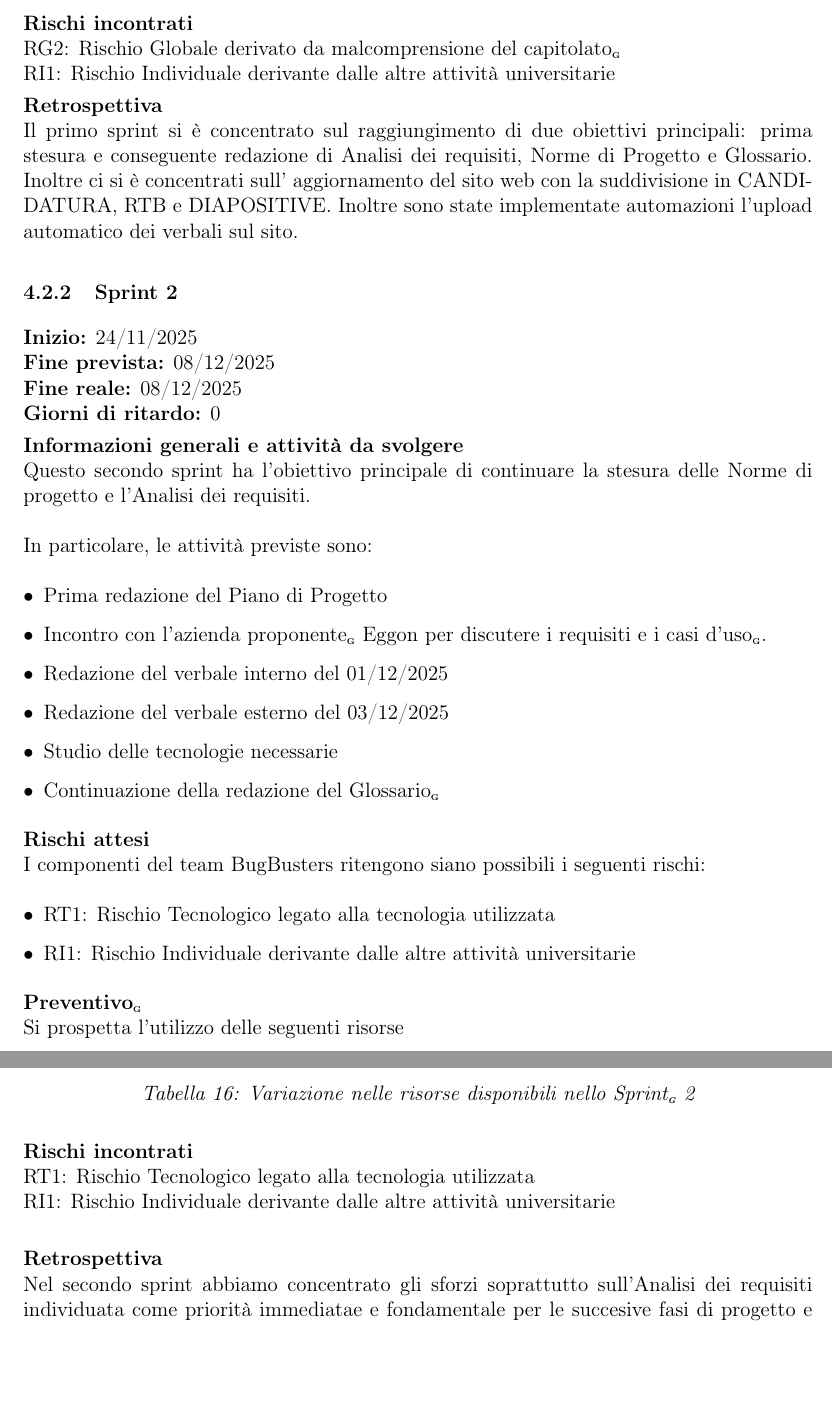
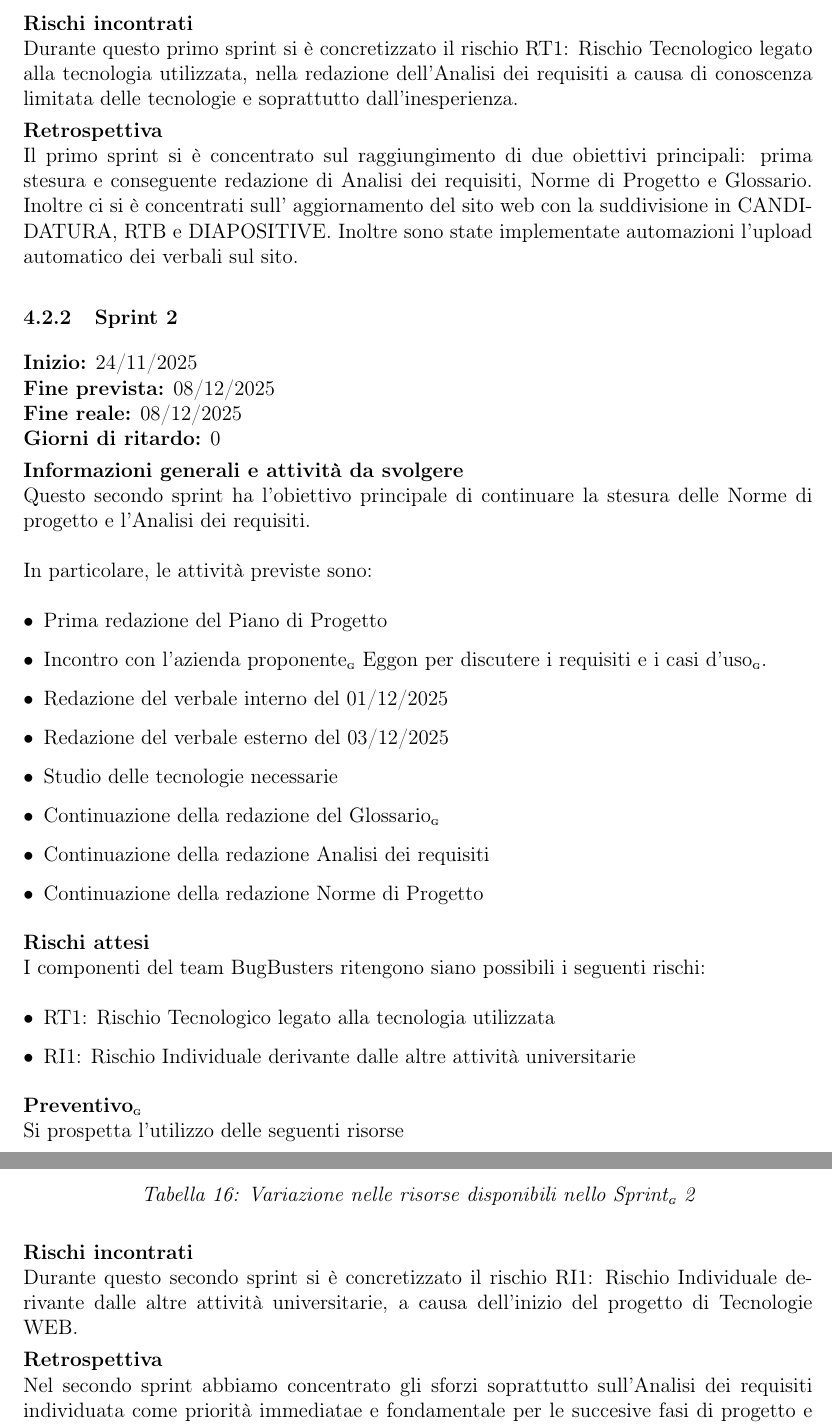
Before and after one commit to BugBustersUnipd/DocumentazioneSWE, a LaTeX document (RTB/PIANO DI PROGETTO/Piano di progetto.tex): two parts of pages 17 and 18 of 24, joined at a grey line, cut so that both start at the same text, the shorter picture padded with empty space. Compiled offline with pdfLaTeX.

Commit message:
Continuazione documento e sistemazione di alcune cose
Continuazione documento e sistemazione di alcune cose

```diff
--- a/RTB/PIANO DI PROGETTO/Piano di progetto.tex
+++ b/RTB/PIANO DI PROGETTO/Piano di progetto.tex
@@ -622,8 +622,8 @@ Verificatore & 15€/h & [X] & [X]€ & [X] & [X]€ \\
 \end{table}
 
 \noindent\textbf{Rischi incontrati}\\
-RG2: Rischio Globale derivato da malcomprensione del capitolato\textsubscript{\scalebox{0.6}{\textbf{G}}}\\
-RI1: Rischio Individuale derivante dalle altre attività universitarie
+Durante questo primo sprint si è concretizzato il rischio RT1: Rischio Tecnologico legato alla tecnologia utilizzata, nella redazione dell'Analisi dei requisiti a causa di conoscenza limitata delle tecnologie e soprattutto dall'inesperienza.
+
 
 \noindent\textbf{Retrospettiva}\\
 Il primo sprint si è concentrato sul raggiungimento di due obiettivi principali: prima stesura e conseguente redazione di Analisi dei requisiti, Norme di Progetto e Glossario. Inoltre ci si è concentrati sull' aggiornamento del sito web con la suddivisione in CANDIDATURA, RTB e DIAPOSITIVE. Inoltre sono state implementate automazioni l'upload automatico dei verbali sul sito.
@@ -645,6 +645,8 @@ In particolare, le attività previste sono:
     \item Redazione del verbale esterno del 03/12/2025
     \item Studio delle tecnologie necessarie
     \item Continuazione della redazione del Glossario\textsubscript{\scalebox{0.6}{\textbf{G}}}
+    \item Continuazione della redazione Analisi dei requisiti
+    \item Continuazione della redazione Norme di Progetto
 \end{itemize}
 
 \noindent\textbf{Rischi attesi}\\
@@ -740,8 +742,8 @@ Verificatore & 15€/h & [X] & [X]€ & [X] & [X]€ \\
 \end{table}
 
 \noindent\textbf{Rischi incontrati}\\
-RT1: Rischio Tecnologico legato alla tecnologia utilizzata\\
-RI1: Rischio Individuale derivante dalle altre attività universitarie\\
+Durante questo secondo sprint si è concretizzato il rischio RI1: Rischio Individuale derivante dalle altre attività universitarie, a causa dell’inizio del progetto di Tecnologie WEB.
+
 
 \noindent\textbf{Retrospettiva}\\
 Nel secondo sprint abbiamo concentrato gli sforzi soprattutto sull'Analisi dei requisiti individuata come priorità immediatae e fondamentale per le succesive fasi di progetto e sviluppo. L’obiettivo raggiunto è stato quello di portare l’analisi ad uno stadio avanzato.
```
Also changed, not shown: RTB/PIANO DI PROGETTO/Piano di progetto.pdf, RTB/PIANO DI PROGETTO/Piano di progetto.tex (5 more changed lines).
